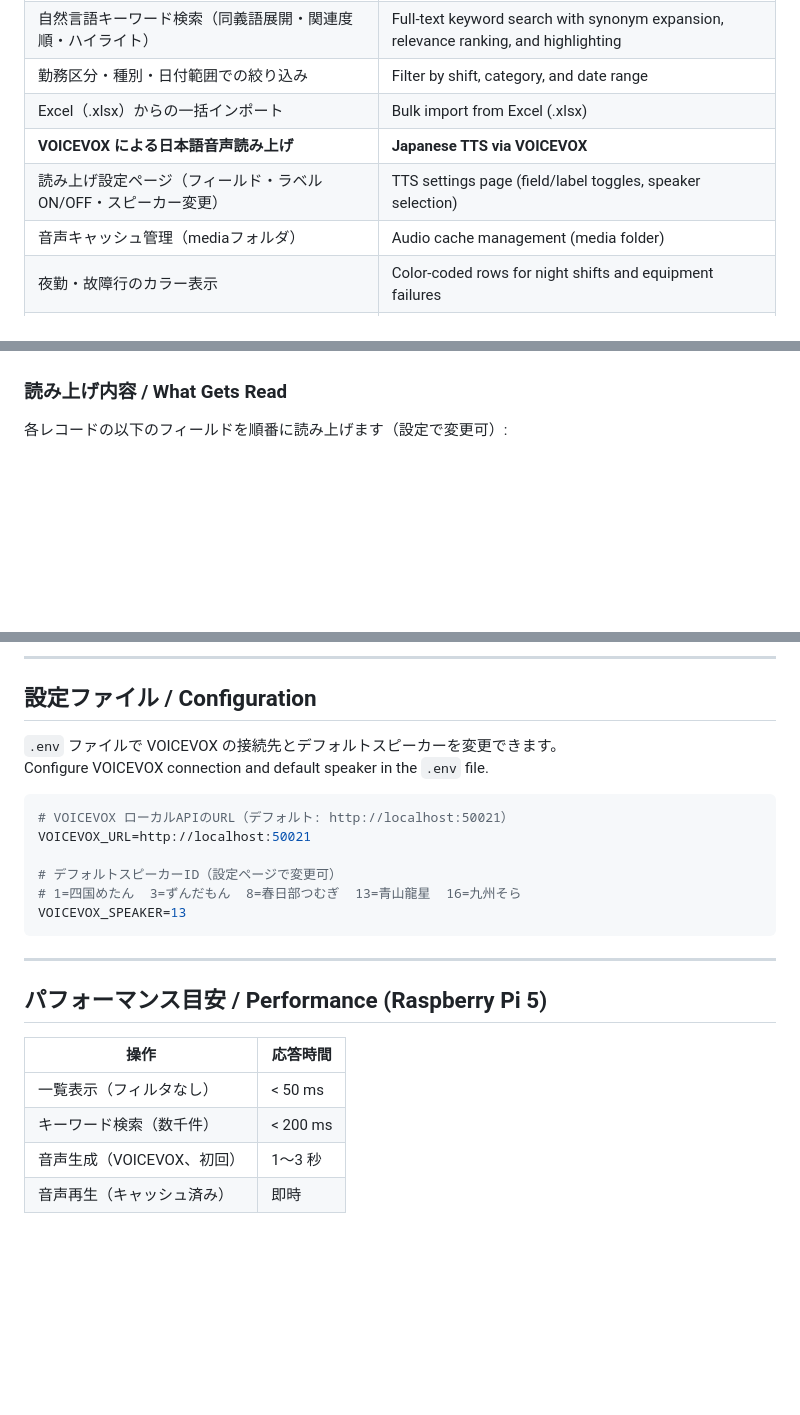
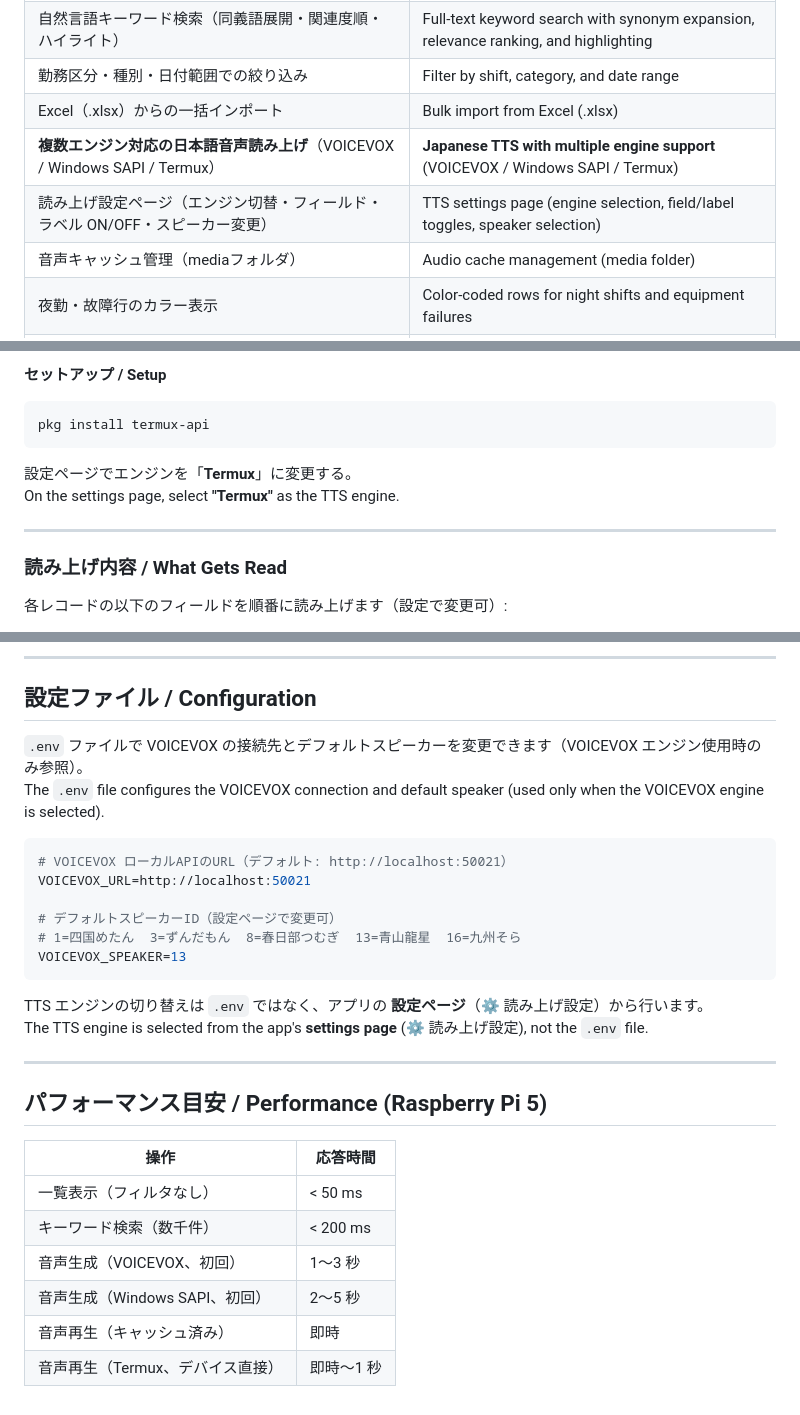
Before and after one commit to d-kawakami/plantapps, a Markdown page: 03_note/README.md, 3 parts joined by grey strips. Rendered like a GitHub page; blank space fills up the shorter version.

````diff
--- a/03_note/README.md
+++ b/03_note/README.md
@@ -16,8 +16,8 @@ Built with Flask + SQLite; runs smoothly on low-spec devices such as Raspberry P
 | 自然言語キーワード検索（同義語展開・関連度順・ハイライト） | Full-text keyword search with synonym expansion, relevance ranking, and highlighting |
 | 勤務区分・種別・日付範囲での絞り込み | Filter by shift, category, and date range |
 | Excel（.xlsx）からの一括インポート | Bulk import from Excel (.xlsx) |
-| **VOICEVOX による日本語音声読み上げ** | **Japanese TTS via VOICEVOX** |
-| 読み上げ設定ページ（フィールド・ラベル ON/OFF・スピーカー変更） | TTS settings page (field/label toggles, speaker selection) |
+| **複数エンジン対応の日本語音声読み上げ**（VOICEVOX / Windows SAPI / Termux） | **Japanese TTS with multiple engine support** (VOICEVOX / Windows SAPI / Termux) |
+| 読み上げ設定ページ（エンジン切替・フィールド・ラベル ON/OFF・スピーカー変更） | TTS settings page (engine selection, field/label toggles, speaker selection) |
 | 音声キャッシュ管理（mediaフォルダ）| Audio cache management (media folder) |
 | 夜勤・故障行のカラー表示 | Color-coded rows for night shifts and equipment failures |
 | ID列・記入者列の表示切替（localStorage） | Toggle visibility of ID and recorder columns (localStorage) |
@@ -90,3 +124,13 @@ It runs locally — no internet connection or API costs required.
+**セットアップ / Setup**
+
+```bash
+pkg install termux-api
+```
+
+設定ページでエンジンを「**Termux**」に変更する。
+On the settings page, select **"Termux"** as the TTS engine.
+
+---
 
 ### 読み上げ内容 / What Gets Read
 
@@ -230,8 +276,8 @@ Click "XLSXインポート" in the header to import a file immediately.
 
 ## 設定ファイル / Configuration
 
-`.env` ファイルで VOICEVOX の接続先とデフォルトスピーカーを変更できます。
-Configure VOICEVOX connection and default speaker in the `.env` file.
+`.env` ファイルで VOICEVOX の接続先とデフォルトスピーカーを変更できます（VOICEVOX エンジン使用時のみ参照）。
+The `.env` file configures the VOICEVOX connection and default speaker (used only when the VOICEVOX engine is selected).
 
 ```env
 # VOICEVOX ローカルAPIのURL（デフォルト: http://localhost:50021）
@@ -242,6 +288,9 @@ VOICEVOX_URL=http://localhost:50021
 VOICEVOX_SPEAKER=13
 ```
 
+TTS エンジンの切り替えは `.env` ではなく、アプリの **設定ページ**（⚙ 読み上げ設定）から行います。
+The TTS engine is selected from the app's **settings page** (⚙ 読み上げ設定), not the `.env` file.
+
 ---
 
 ## パフォーマンス目安 / Performance (Raspberry Pi 5)
@@ -251,4 +300,6 @@ VOICEVOX_SPEAKER=13
 | 一覧表示（フィルタなし） | < 50 ms |
 | キーワード検索（数千件） | < 200 ms |
 | 音声生成（VOICEVOX、初回） | 1〜3 秒 |
+| 音声生成（Windows SAPI、初回） | 2〜5 秒 |
 | 音声再生（キャッシュ済み） | 即時 |
+| 音声再生（Termux、デバイス直接） | 即時〜1 秒 |
````
Also changed, not shown: other parts of 03_note/README.md (+47 -11 lines).
